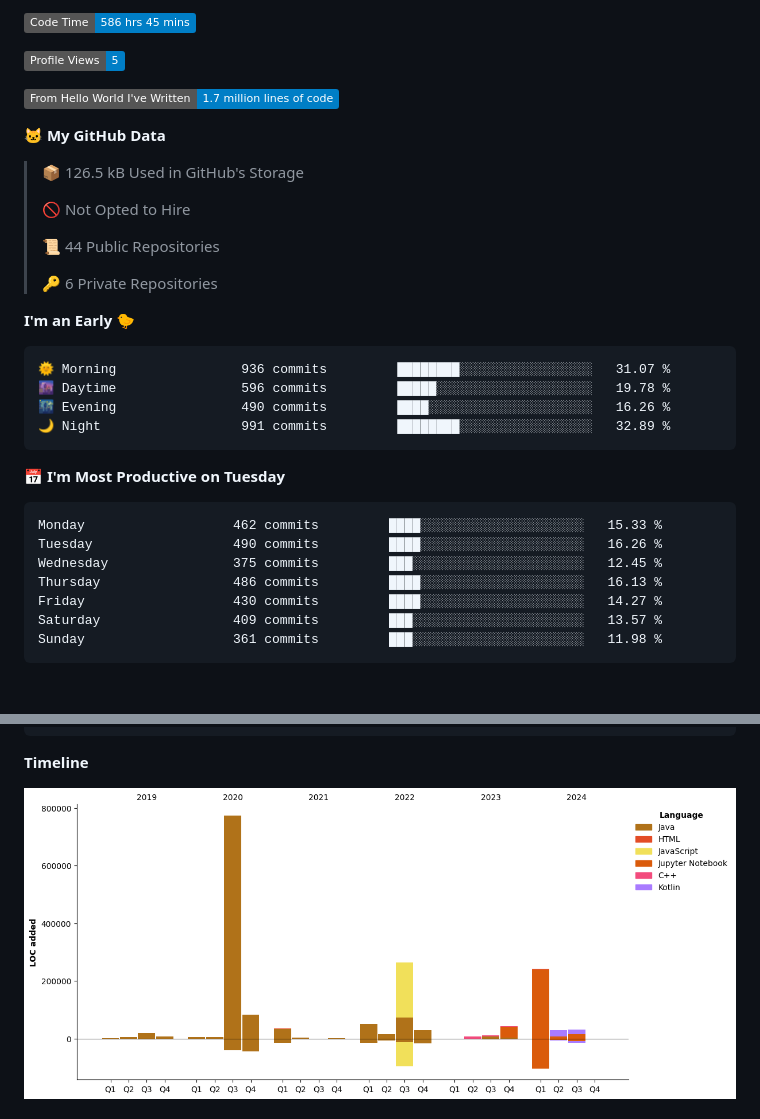
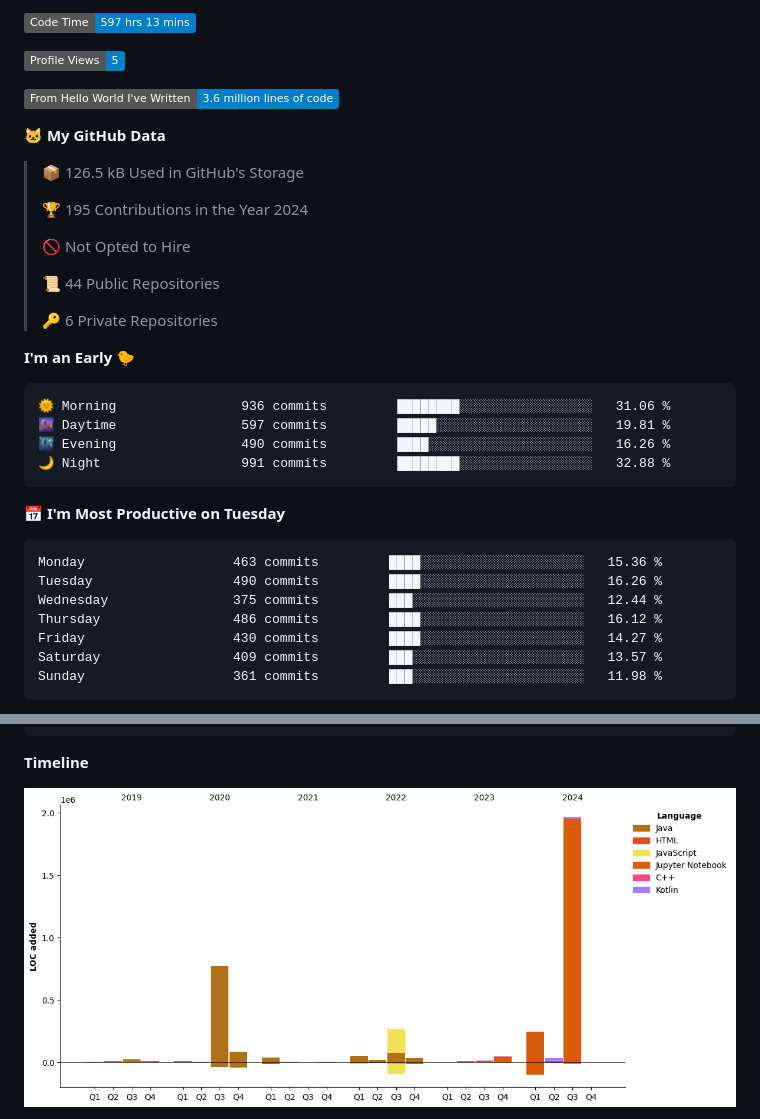
Before and after one commit to phanijsp/phanijsp, a Markdown page: README.md, 2 parts joined by grey strips. Drawn GitHub-style; pictures changed too: assets/bar_graph.png; badges without logos; blank space fills up the shorter version.

Commit message:
Updated with Dev Metrics

````diff
--- a/README.md
+++ b/README.md
@@ -1,13 +1,15 @@
 <!--START_SECTION:waka-->
-![Code Time](http://img.shields.io/badge/Code%20Time-586%20hrs%2045%20mins-blue)
+![Code Time](http://img.shields.io/badge/Code%20Time-597%20hrs%2013%20mins-blue)
 
 ![Profile Views](http://img.shields.io/badge/Profile%20Views-5-blue)
 
-![Lines of code](https://img.shields.io/badge/From%20Hello%20World%20I%27ve%20Written-1.7%20million%20lines%20of%20code-blue)
+![Lines of code](https://img.shields.io/badge/From%20Hello%20World%20I%27ve%20Written-3.6%20million%20lines%20of%20code-blue)
 
 **🐱 My GitHub Data**
 
 > 📦 126.5 kB Used in GitHub's Storage
+ >
+> 🏆 195 Contributions in the Year 2024
  >
 > 🚫 Not Opted to Hire
  >
@@ -18,18 +20,18 @@
 **I'm an Early 🐤**
 
 ```text
-🌞 Morning                936 commits         ████████░░░░░░░░░░░░░░░░░   31.07 %
-🌆 Daytime                596 commits         █████░░░░░░░░░░░░░░░░░░░░   19.78 %
+🌞 Morning                936 commits         ████████░░░░░░░░░░░░░░░░░   31.06 %
+🌆 Daytime                597 commits         █████░░░░░░░░░░░░░░░░░░░░   19.81 %
 🌃 Evening                490 commits         ████░░░░░░░░░░░░░░░░░░░░░   16.26 %
-🌙 Night                  991 commits         ████████░░░░░░░░░░░░░░░░░   32.89 %
+🌙 Night                  991 commits         ████████░░░░░░░░░░░░░░░░░   32.88 %
 ```
 📅 **I'm Most Productive on Tuesday**
 
 ```text
-Monday                   462 commits         ████░░░░░░░░░░░░░░░░░░░░░   15.33 %
+Monday                   463 commits         ████░░░░░░░░░░░░░░░░░░░░░   15.36 %
 Tuesday                  490 commits         ████░░░░░░░░░░░░░░░░░░░░░   16.26 %
-Wednesday                375 commits         ███░░░░░░░░░░░░░░░░░░░░░░   12.45 %
-Thursday                 486 commits         ████░░░░░░░░░░░░░░░░░░░░░   16.13 %
+Wednesday                375 commits         ███░░░░░░░░░░░░░░░░░░░░░░   12.44 %
+Thursday                 486 commits         ████░░░░░░░░░░░░░░░░░░░░░   16.12 %
 Friday                   430 commits         ████░░░░░░░░░░░░░░░░░░░░░   14.27 %
 Saturday                 409 commits         ███░░░░░░░░░░░░░░░░░░░░░░   13.57 %
 Sunday                   361 commits         ███░░░░░░░░░░░░░░░░░░░░░░   11.98 %
````
Also changed, not shown: other parts of README.md (+1 -1 lines).
